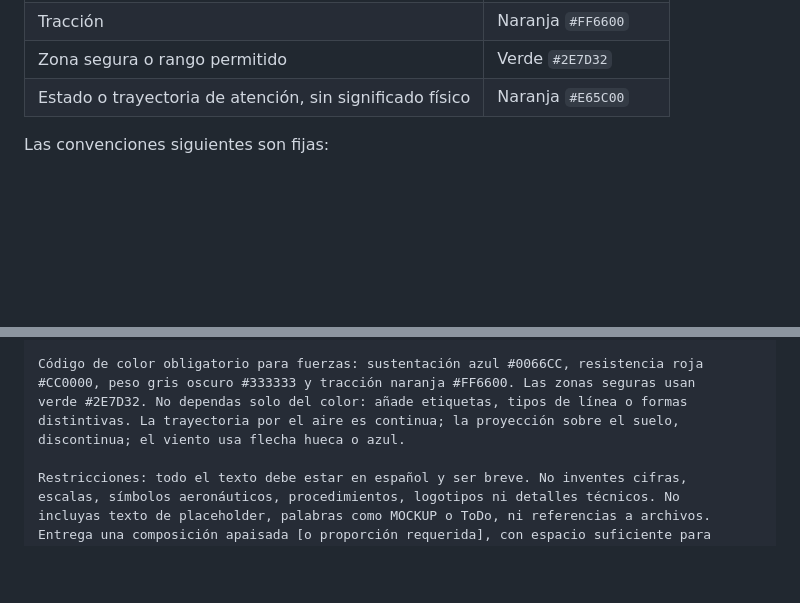
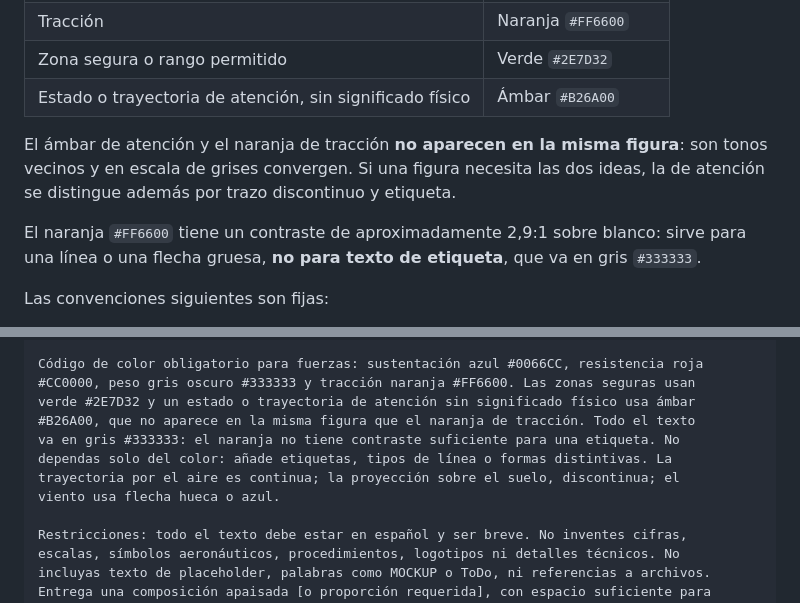
Before and after one commit to VuelaLibre-net/teoria-licencia-SPL, a Markdown page: GUIA_ILUSTRACIONES.md, 2 parts joined by grey strips. Rendered like a GitHub page; blank space fills up the shorter version.

Commit message:
fix(ilustraciones): separar el ámbar de atención del naranja de tracción
La paleta daba #FF6600 a la tracción y #E65C00 a los estados de atención sin
significado físico: dos tonos vecinos que impresos cuesta distinguir y que en
escala de grises convergen, justo lo que la propia guía prohíbe al exigir que el
color no sea nunca la única señal.

El color de atención pasa a ámbar #B26A00, no coincide en la misma figura con el
naranja de tracción y se distingue además por trazo discontinuo y etiqueta.

Se añade también que #FF6600 tiene ~2,9:1 de contraste sobre blanco: vale para
una línea o una flecha gruesa, no para texto de etiqueta, que va en gris #333333.
El prompt genérico para OpenAI recoge las dos reglas.

```diff
--- a/GUIA_ILUSTRACIONES.md
+++ b/GUIA_ILUSTRACIONES.md
@@ -38,7 +38,15 @@ La paleta técnica no depende del color temático de una portada ni de un capít
 | Peso | Gris oscuro `#333333` |
 | Tracción | Naranja `#FF6600` |
 | Zona segura o rango permitido | Verde `#2E7D32` |
-| Estado o trayectoria de atención, sin significado físico | Naranja `#E65C00` |
+| Estado o trayectoria de atención, sin significado físico | Ámbar `#B26A00` |
+
+El ámbar de atención y el naranja de tracción **no aparecen en la misma figura**: son
+tonos vecinos y en escala de grises convergen. Si una figura necesita las dos ideas, la
+de atención se distingue además por trazo discontinuo y etiqueta.
+
+El naranja `#FF6600` tiene un contraste de aproximadamente 2,9:1 sobre blanco: sirve
+para una línea o una flecha gruesa, **no para texto de etiqueta**, que va en gris
+`#333333`.
 
 Las convenciones siguientes son fijas:
 
@@ -200,9 +208,12 @@ logotipos ni texto ornamental.
 
 Código de color obligatorio para fuerzas: sustentación azul #0066CC, resistencia roja
 #CC0000, peso gris oscuro #333333 y tracción naranja #FF6600. Las zonas seguras usan
-verde #2E7D32. No dependas solo del color: añade etiquetas, tipos de línea o formas
-distintivas. La trayectoria por el aire es continua; la proyección sobre el suelo,
-discontinua; el viento usa flecha hueca o azul.
+verde #2E7D32 y un estado o trayectoria de atención sin significado físico usa ámbar
+#B26A00, que no aparece en la misma figura que el naranja de tracción. Todo el texto
+va en gris #333333: el naranja no tiene contraste suficiente para una etiqueta. No
+dependas solo del color: añade etiquetas, tipos de línea o formas distintivas. La
+trayectoria por el aire es continua; la proyección sobre el suelo, discontinua; el
+viento usa flecha hueca o azul.
 
 Restricciones: todo el texto debe estar en español y ser breve. No inventes cifras,
 escalas, símbolos aeronáuticos, procedimientos, logotipos ni detalles técnicos. No
```
